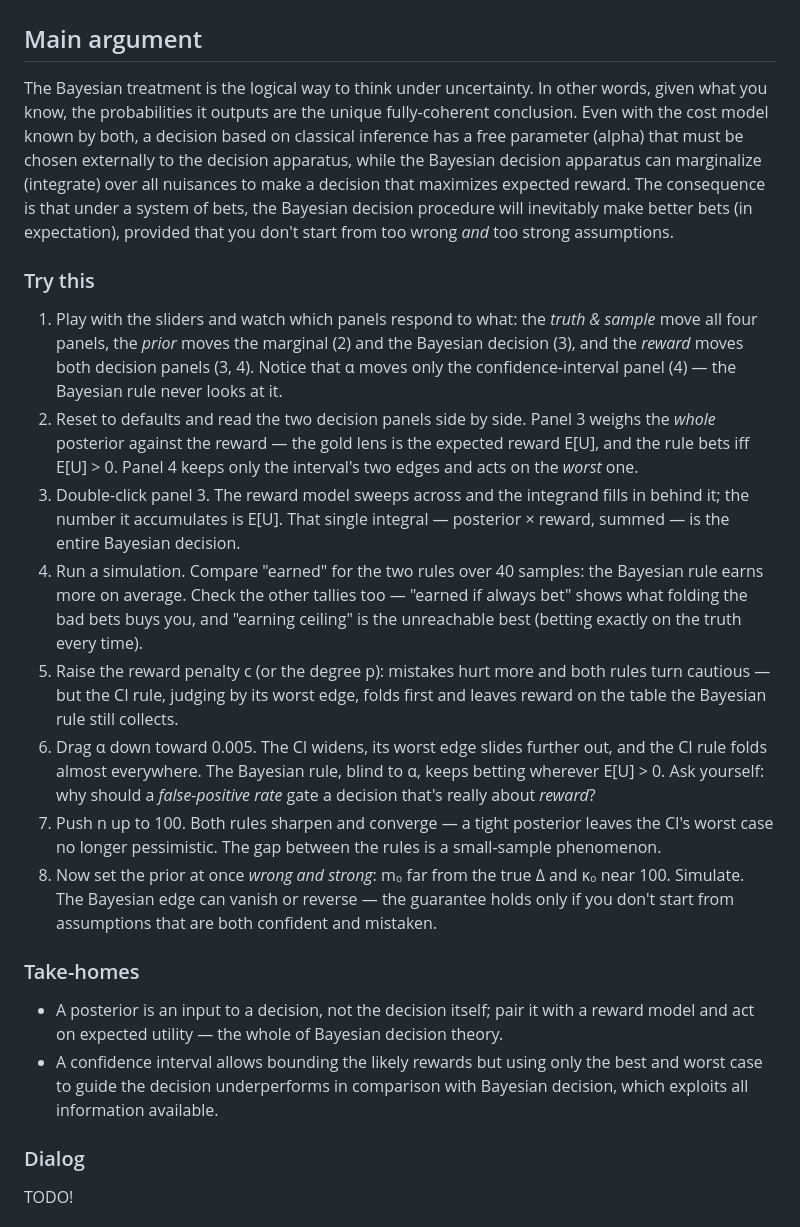
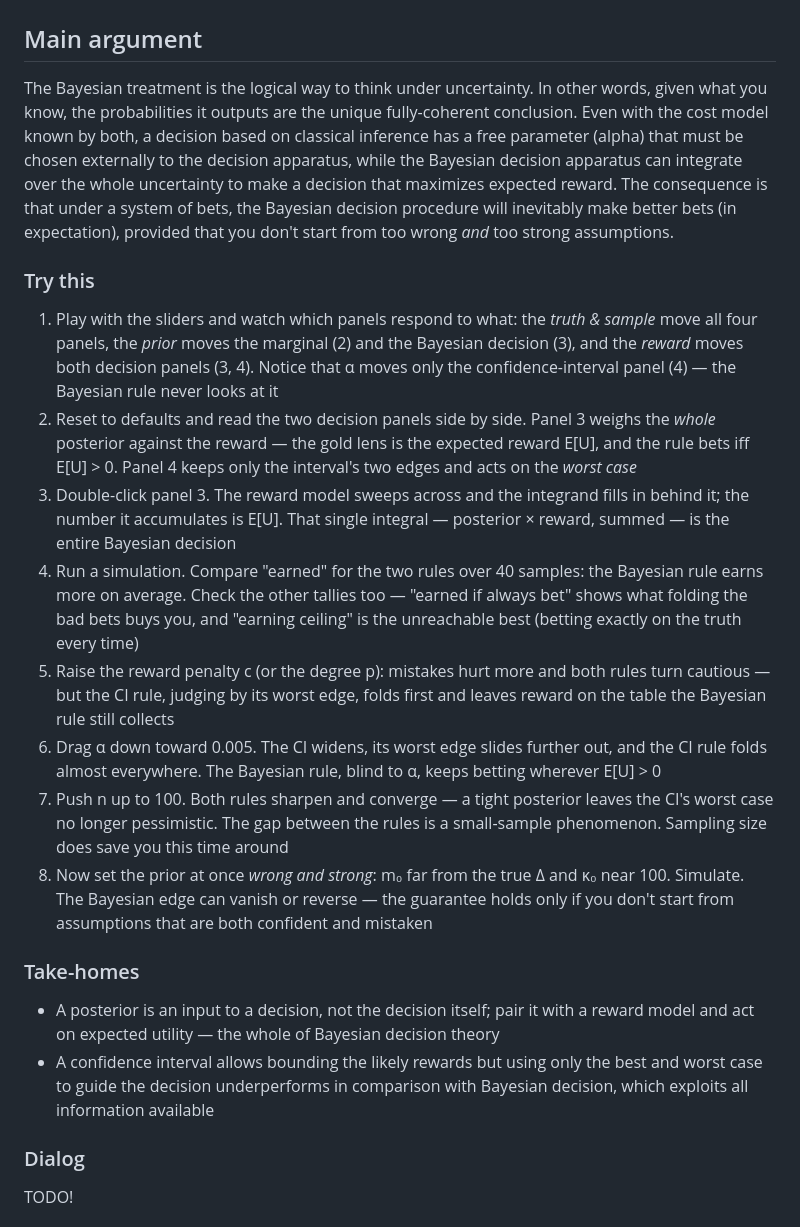
Before and after one commit to dreavjr/inference-tutorial, a Markdown page: pedagogical_plan.md, the part around one of its changes. Rendered like a GitHub page.

```diff
--- a/pedagogical_plan.md
+++ b/pedagogical_plan.md
@@ -288,22 +282,22 @@ function nigMarginalDelta(m, k, a, b) {
 
 ## Main argument
 
-The Bayesian treatment is the logical way to think under uncertainty. In other words, given what you know, the probabilities it outputs are the unique fully-coherent conclusion. Even with the cost model known by both, a decision based on classical inference has a free parameter (alpha) that must be chosen externally to the decision apparatus, while the Bayesian decision apparatus can marginalize (integrate) over all nuisances to make a decision that maximizes expected reward. The consequence is that under a system of bets, the Bayesian decision procedure will inevitably make better bets (in expectation), provided that you don't start from too wrong _and_ too strong assumptions.
+The Bayesian treatment is the logical way to think under uncertainty. In other words, given what you know, the probabilities it outputs are the unique fully-coherent conclusion. Even with the cost model known by both, a decision based on classical inference has a free parameter (alpha) that must be chosen externally to the decision apparatus, while the Bayesian decision apparatus can integrate over the whole uncertainty to make a decision that maximizes expected reward. The consequence is that under a system of bets, the Bayesian decision procedure will inevitably make better bets (in expectation), provided that you don't start from too wrong _and_ too strong assumptions.
 
 ### Try this
 
-1. Play with the sliders and watch which panels respond to what: the *truth & sample* move all four panels, the *prior* moves the marginal (2) and the Bayesian decision (3), and the *reward* moves both decision panels (3, 4). Notice that α moves only the confidence-interval panel (4) — the Bayesian rule never looks at it.
-2. Reset to defaults and read the two decision panels side by side. Panel 3 weighs the *whole* posterior against the reward — the gold lens is the expected reward E[U], and the rule bets iff E[U] > 0. Panel 4 keeps only the interval's two edges and acts on the *worst* one.
-3. Double-click panel 3. The reward model sweeps across and the integrand fills in behind it; the number it accumulates is E[U]. That single integral — posterior × reward, summed — is the entire Bayesian decision.
-4. Run a simulation. Compare "earned" for the two rules over 40 samples: the Bayesian rule earns more on average. Check the other tallies too — "earned if always bet" shows what folding the bad bets buys you, and "earning ceiling" is the unreachable best (betting exactly on the truth every time).
-5. Raise the reward penalty c (or the degree p): mistakes hurt more and both rules turn cautious — but the CI rule, judging by its worst edge, folds first and leaves reward on the table the Bayesian rule still collects.
-6. Drag α down toward 0.005. The CI widens, its worst edge slides further out, and the CI rule folds almost everywhere. The Bayesian rule, blind to α, keeps betting wherever E[U] > 0. Ask yourself: why should a *false-positive rate* gate a decision that's really about *reward*?
-7. Push n up to 100. Both rules sharpen and converge — a tight posterior leaves the CI's worst case no longer pessimistic. The gap between the rules is a small-sample phenomenon.
-8. Now set the prior at once *wrong and strong*: m₀ far from the true Δ and κ₀ near 100. Simulate. The Bayesian edge can vanish or reverse — the guarantee holds only if you don't start from assumptions that are both confident and mistaken.
+1. Play with the sliders and watch which panels respond to what: the *truth & sample* move all four panels, the *prior* moves the marginal (2) and the Bayesian decision (3), and the *reward* moves both decision panels (3, 4). Notice that α moves only the confidence-interval panel (4) — the Bayesian rule never looks at it
+2. Reset to defaults and read the two decision panels side by side. Panel 3 weighs the *whole* posterior against the reward — the gold lens is the expected reward E[U], and the rule bets iff E[U] > 0. Panel 4 keeps only the interval's two edges and acts on the *worst case*
+3. Double-click panel 3. The reward model sweeps across and the integrand fills in behind it; the number it accumulates is E[U]. That single integral — posterior × reward, summed — is the entire Bayesian decision
+4. Run a simulation. Compare "earned" for the two rules over 40 samples: the Bayesian rule earns more on average. Check the other tallies too — "earned if always bet" shows what folding the bad bets buys you, and "earning ceiling" is the unreachable best (betting exactly on the truth every time)
+5. Raise the reward penalty c (or the degree p): mistakes hurt more and both rules turn cautious — but the CI rule, judging by its worst edge, folds first and leaves reward on the table the Bayesian rule still collects
+6. Drag α down toward 0.005. The CI widens, its worst edge slides further out, and the CI rule folds almost everywhere. The Bayesian rule, blind to α, keeps betting wherever E[U] > 0
+7. Push n up to 100. Both rules sharpen and converge — a tight posterior leaves the CI's worst case no longer pessimistic. The gap between the rules is a small-sample phenomenon. Sampling size does save you this time around
+8. Now set the prior at once *wrong and strong*: m₀ far from the true Δ and κ₀ near 100. Simulate. The Bayesian edge can vanish or reverse — the guarantee holds only if you don't start from assumptions that are both confident and mistaken
 
 ### Take-homes
-- A posterior is an input to a decision, not the decision itself; pair it with a reward model and act on expected utility — the whole of Bayesian decision theory.
-- A confidence interval allows bounding the likely rewards but using only the best and worst case to guide the decision underperforms in comparison with Bayesian decision, which exploits all information available.
+- A posterior is an input to a decision, not the decision itself; pair it with a reward model and act on expected utility — the whole of Bayesian decision theory
+- A confidence interval allows bounding the likely rewards but using only the best and worst case to guide the decision underperforms in comparison with Bayesian decision, which exploits all information available
 
 
 ### Dialog
```
Also changed, not shown: other parts of pedagogical_plan.md (+37 -45 lines).
